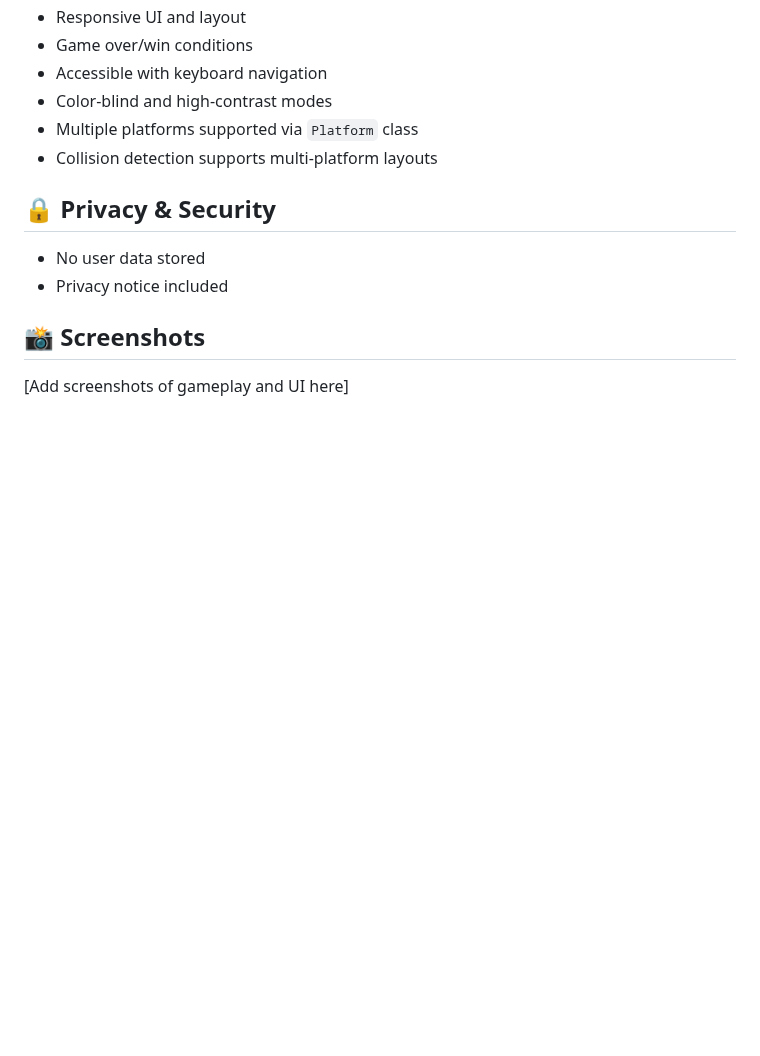
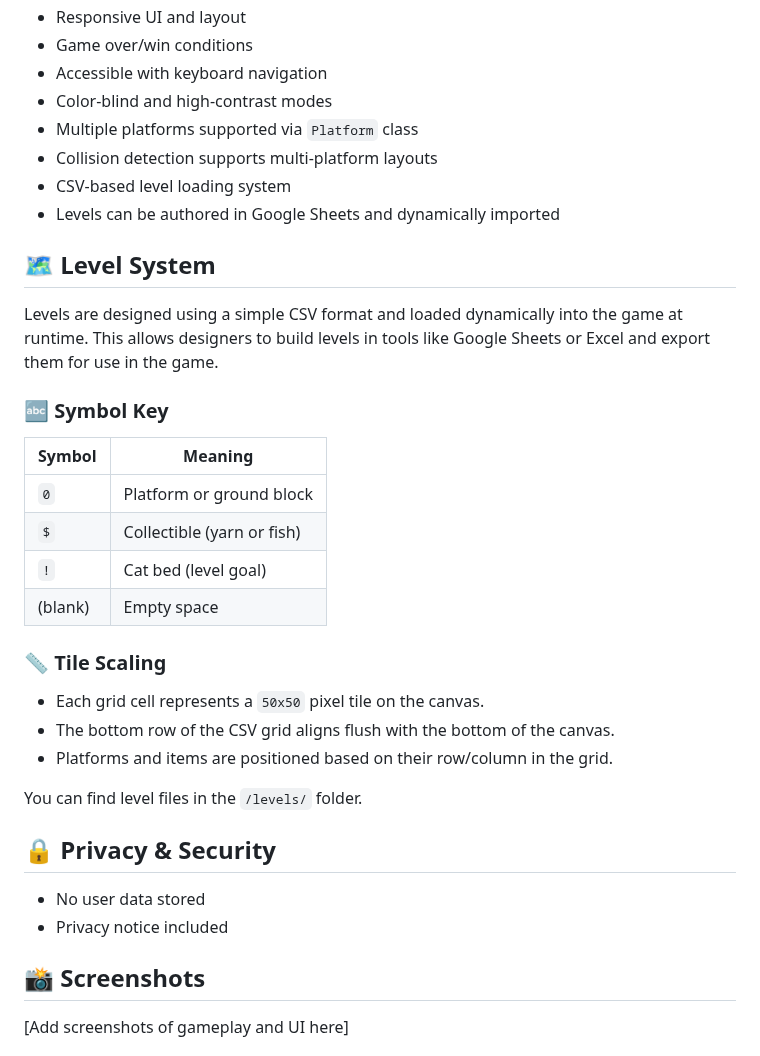
Before and after one commit to AidanP771/catventure-game, a Markdown page: README.md, the part around the change. Rendered like a GitHub page; blank space fills up the shorter version.

```diff
--- a/README.md
+++ b/README.md
@@ -137,6 +137,28 @@ Ensuring **Catventure** is accessible to a diverse range of players enhances inc
 - Color-blind and high-contrast modes
 - Multiple platforms supported via `Platform` class
 - Collision detection supports multi-platform layouts
+- CSV-based level loading system
+- Levels can be authored in Google Sheets and dynamically imported
+
+## 🗺️ Level System
+
+Levels are designed using a simple CSV format and loaded dynamically into the game at runtime. This allows designers to build levels in tools like Google Sheets or Excel and export them for use in the game.
+
+### 🔤 Symbol Key
+| Symbol | Meaning                     |
+|--------|-----------------------------|
+| `0`    | Platform or ground block    |
+| `$`    | Collectible (yarn or fish)  |
+| `!`    | Cat bed (level goal)        |
+| (blank) | Empty space                |
+
+### 📏 Tile Scaling
+
+- Each grid cell represents a `50x50` pixel tile on the canvas.
+- The bottom row of the CSV grid aligns flush with the bottom of the canvas.
+- Platforms and items are positioned based on their row/column in the grid.
+
+You can find level files in the `/levels/` folder.
 
 ## 🔒 Privacy & Security
 
```
